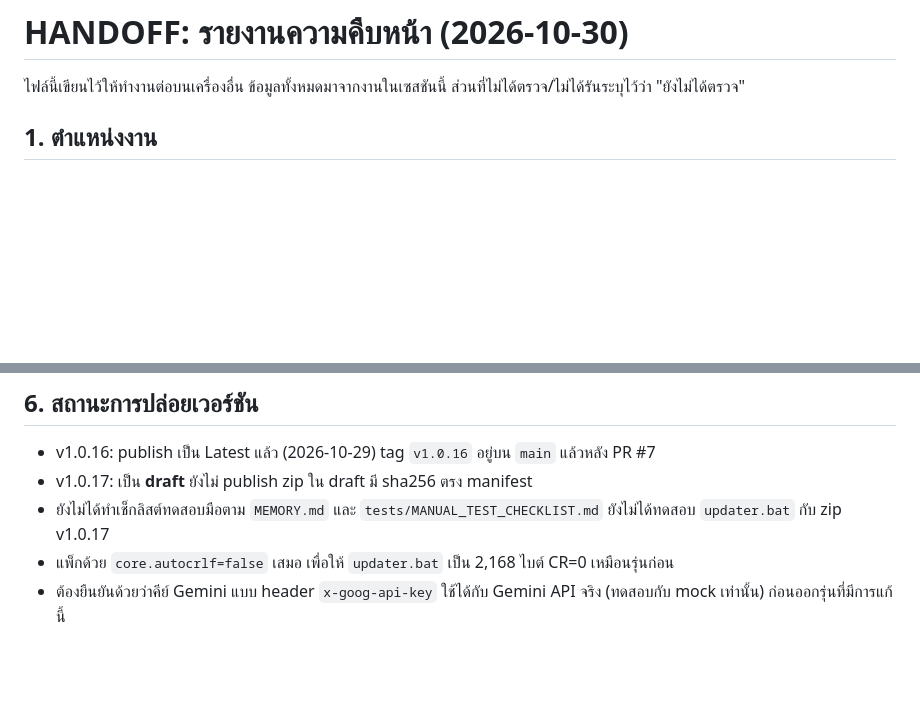
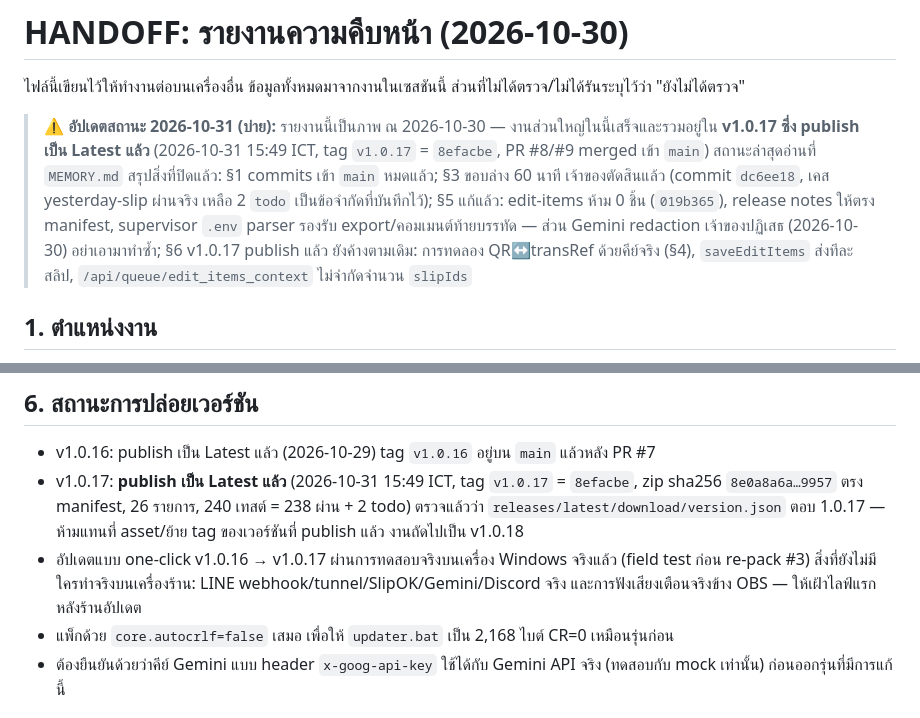
Before and after one commit to Napat-Newbie/AutoQueueforLive, a Markdown page: HANDOFF.md, 2 parts joined by grey strips. Rendered like a GitHub page; blank space fills up the shorter version.

```diff
--- a/HANDOFF.md
+++ b/HANDOFF.md
@@ -1,6 +1,8 @@
 # HANDOFF: รายงานความคืบหน้า (2026-10-30)
 
 ไฟล์นี้เขียนไว้ให้ทำงานต่อบนเครื่องอื่น ข้อมูลทั้งหมดมาจากงานในเซสชันนี้ ส่วนที่ไม่ได้ตรวจ/ไม่ได้รันระบุไว้ว่า "ยังไม่ได้ตรวจ"
+
+> ⚠️ **อัปเดตสถานะ 2026-10-31 (บ่าย):** รายงานนี้เป็นภาพ ณ 2026-10-30 — งานส่วนใหญ่ในนี้เสร็จและรวมอยู่ใน **v1.0.17 ซึ่ง publish เป็น Latest แล้ว** (2026-10-31 15:49 ICT, tag `v1.0.17` = `8efacbe`, PR #8/#9 merged เข้า `main`) สถานะล่าสุดอ่านที่ `MEMORY.md` สรุปสิ่งที่ปิดแล้ว: §1 commits เข้า `main` หมดแล้ว; §3 ขอบล่าง 60 นาที เจ้าของตัดสินแล้ว (commit `dc6ee18`, เคส yesterday-slip ผ่านจริง เหลือ 2 `todo` เป็นข้อจำกัดที่บันทึกไว้); §5 แก้แล้ว: edit-items ห้าม 0 ชิ้น (`019b365`), release notes ให้ตรง manifest, supervisor `.env` parser รองรับ export/คอมเมนต์ท้ายบรรทัด — ส่วน Gemini redaction เจ้าของปฏิเสธ (2026-10-30) อย่าเอามาทำซ้ำ; §6 v1.0.17 publish แล้ว ยังค้างตามเดิม: การทดลอง QR↔transRef ด้วยคีย์จริง (§4), `saveEditItems` ส่งทีละสลิป, `/api/queue/edit_items_context` ไม่จำกัดจำนวน `slipIds`
 
 ## 1. ตำแหน่งงาน
 - Branch: `test/manual-match-back-to-back` แยกจาก `main` ที่ `7e81aa5` (merge PR #7)
@@ -55,8 +57,8 @@
 
 ## 6. สถานะการปล่อยเวอร์ชัน
 - v1.0.16: publish เป็น Latest แล้ว (2026-10-29) tag `v1.0.16` อยู่บน `main` แล้วหลัง PR #7
-- v1.0.17: เป็น **draft** ยังไม่ publish zip ใน draft มี sha256 ตรง manifest
-- ยังไม่ได้ทำเช็กลิสต์ทดสอบมือตาม `MEMORY.md` และ `tests/MANUAL_TEST_CHECKLIST.md` ยังไม่ได้ทดสอบ `updater.bat` กับ zip v1.0.17
+- v1.0.17: **publish เป็น Latest แล้ว** (2026-10-31 15:49 ICT, tag `v1.0.17` = `8efacbe`, zip sha256 `8e0a8a6a…9957` ตรง manifest, 26 รายการ, 240 เทสต์ = 238 ผ่าน + 2 todo) ตรวจแล้วว่า `releases/latest/download/version.json` ตอบ 1.0.17 — ห้ามแทนที่ asset/ย้าย tag ของเวอร์ชันที่ publish แล้ว งานถัดไปเป็น v1.0.18
+- อัปเดตแบบ one-click v1.0.16 → v1.0.17 ผ่านการทดสอบจริงบนเครื่อง Windows จริงแล้ว (field test ก่อน re-pack #3) สิ่งที่ยังไม่มีใครทำจริงบนเครื่องร้าน: LINE webhook/tunnel/SlipOK/Gemini/Discord จริง และการฟังเสียงเตือนจริงข้าง OBS — ให้เฝ้าไลฟ์แรกหลังร้านอัปเดต
 - แพ็กด้วย `core.autocrlf=false` เสมอ เพื่อให้ `updater.bat` เป็น 2,168 ไบต์ CR=0 เหมือนรุ่นก่อน
 - ต้องยืนยันด้วยว่าคีย์ Gemini แบบ header `x-goog-api-key` ใช้ได้กับ Gemini API จริง (ทดสอบกับ mock เท่านั้น) ก่อนออกรุ่นที่มีการแก้นี้
 
```
Also changed, not shown: MEMORY.md (+8 -8 lines).
